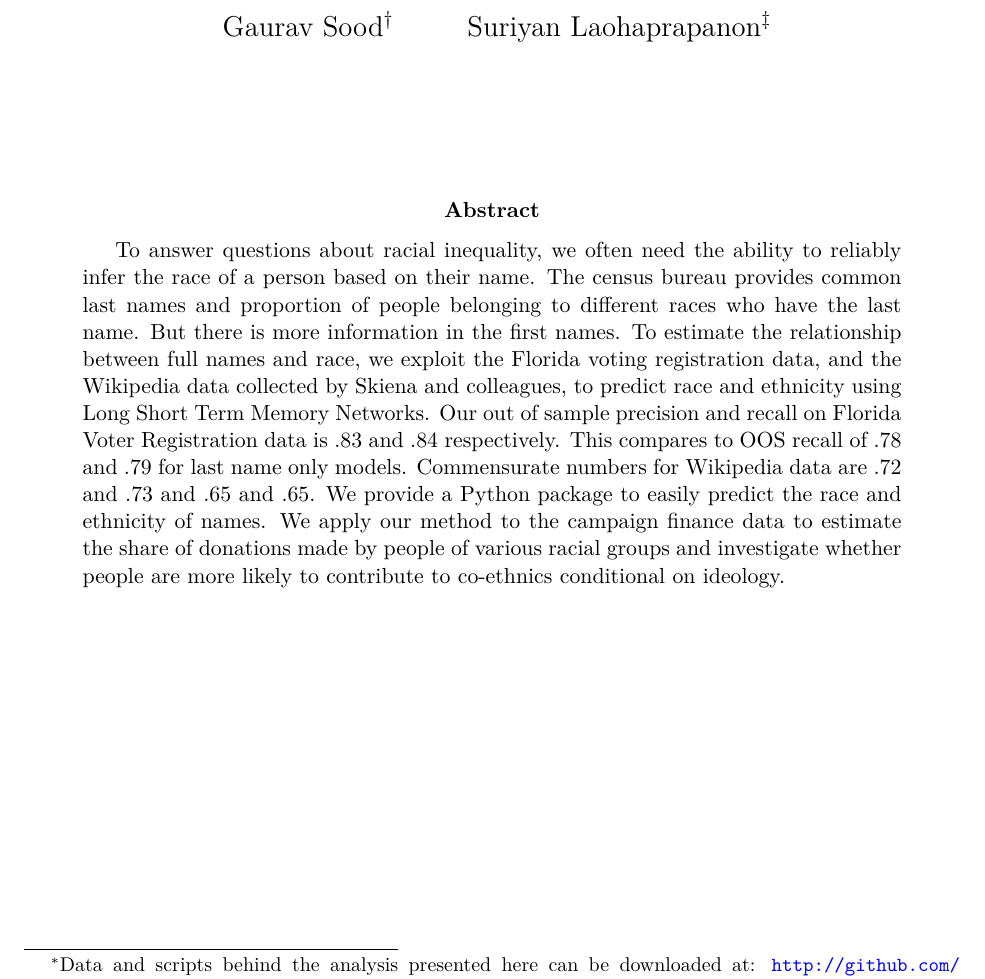
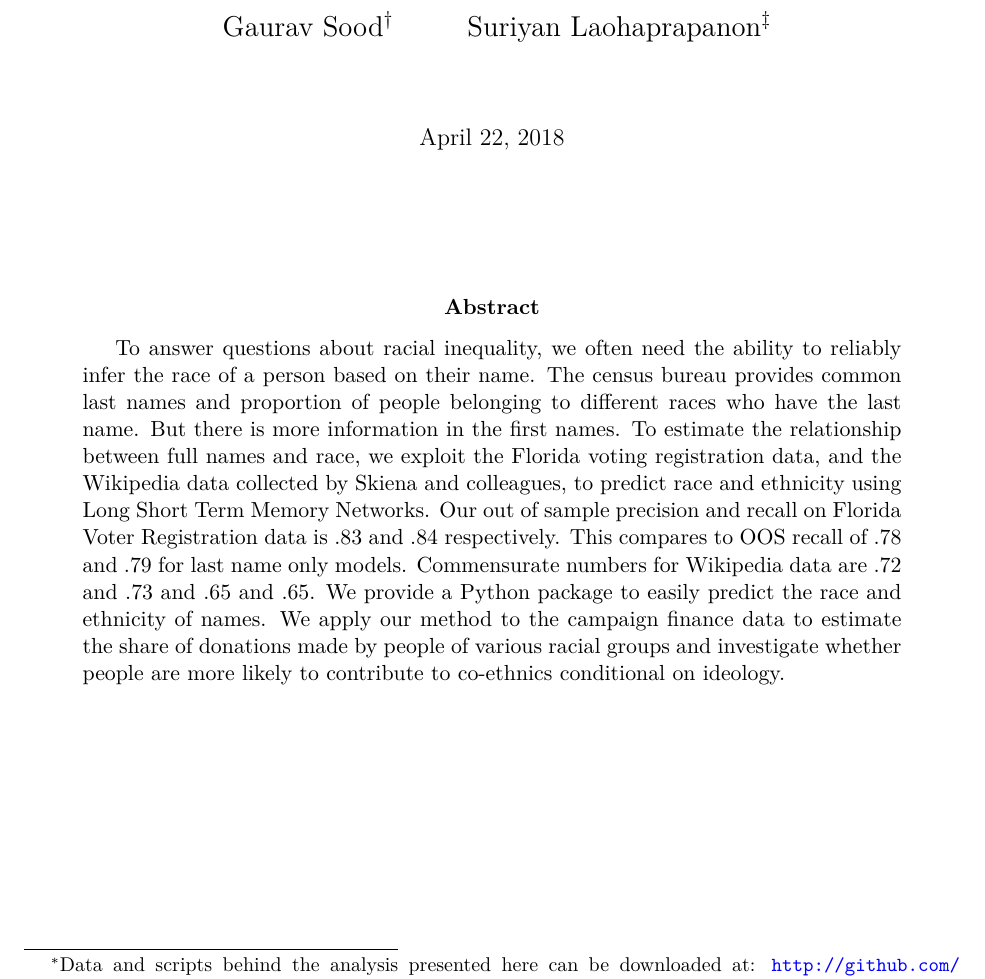
Before and after one commit to appeler/ethnicolr_v2, a LaTeX paper (name_race.tex): part of page 1 of 7, cut so that both start at the same text. Compiled offline with pdfLaTeX.

Commit message:
add date

```diff
--- a/name_race.tex
+++ b/name_race.tex
@@ -47,8 +47,7 @@
 
 \author{Gaurav Sood\thanks{Gaurav can be reached at \href{mailto:gsood07@gmail.com}{\footnotesize{\texttt{gsood07@gmail.com}}}} \and Suriyan Laohaprapanon\thanks{Suriyan can be reached at: \href{mailto:suriyant@gmail.com}{\footnotesize{\texttt{suriyant@gmail.com}}}}\vspace{.5cm}}
 
-%\date{\vspace{.5cm}\normalsize{\today}}
-\date{}
+\date{\vspace{.5cm}\normalsize{\today}}
 
 \begin{document}
 \maketitle
```
Also changed, not shown: name_race.pdf.
